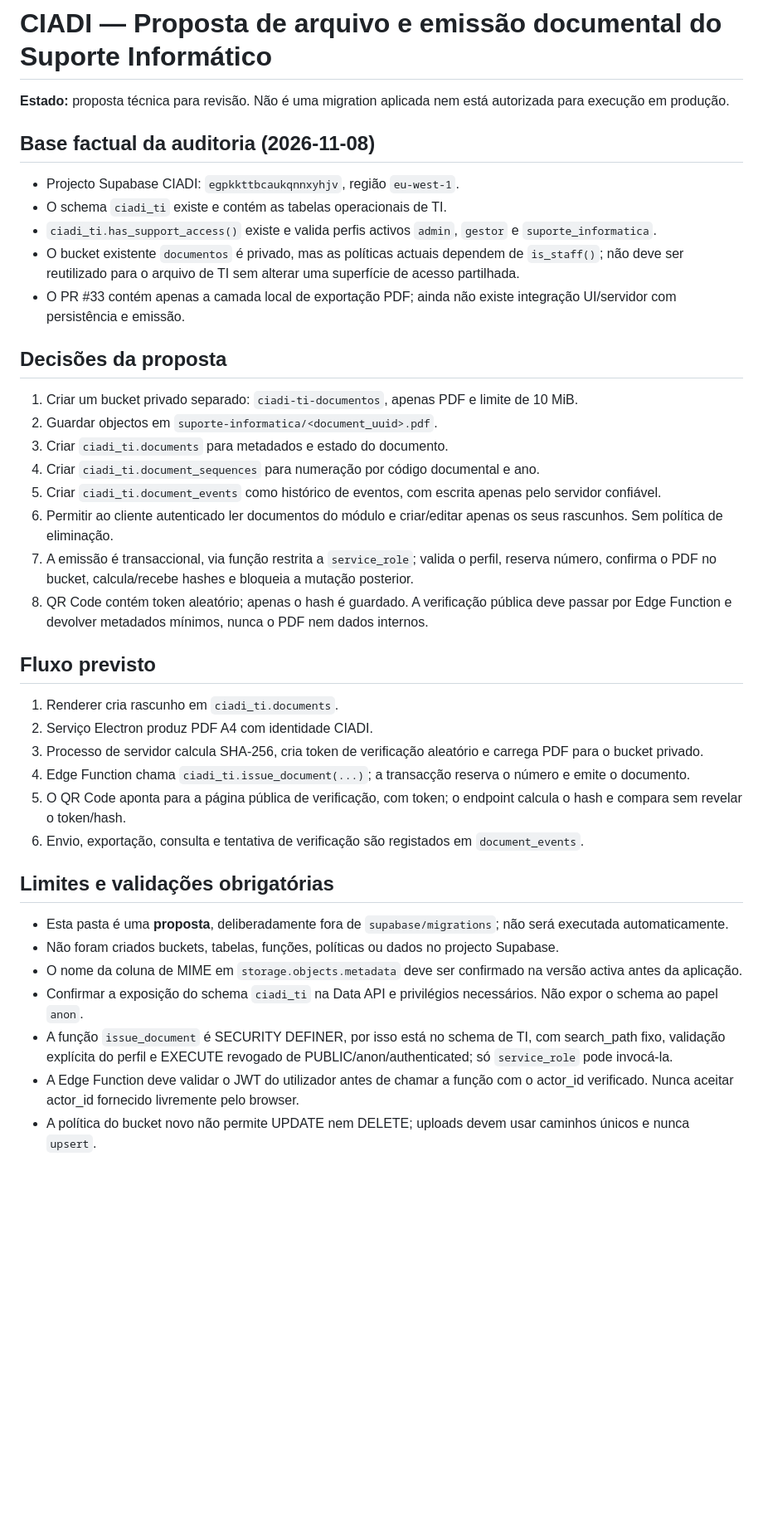
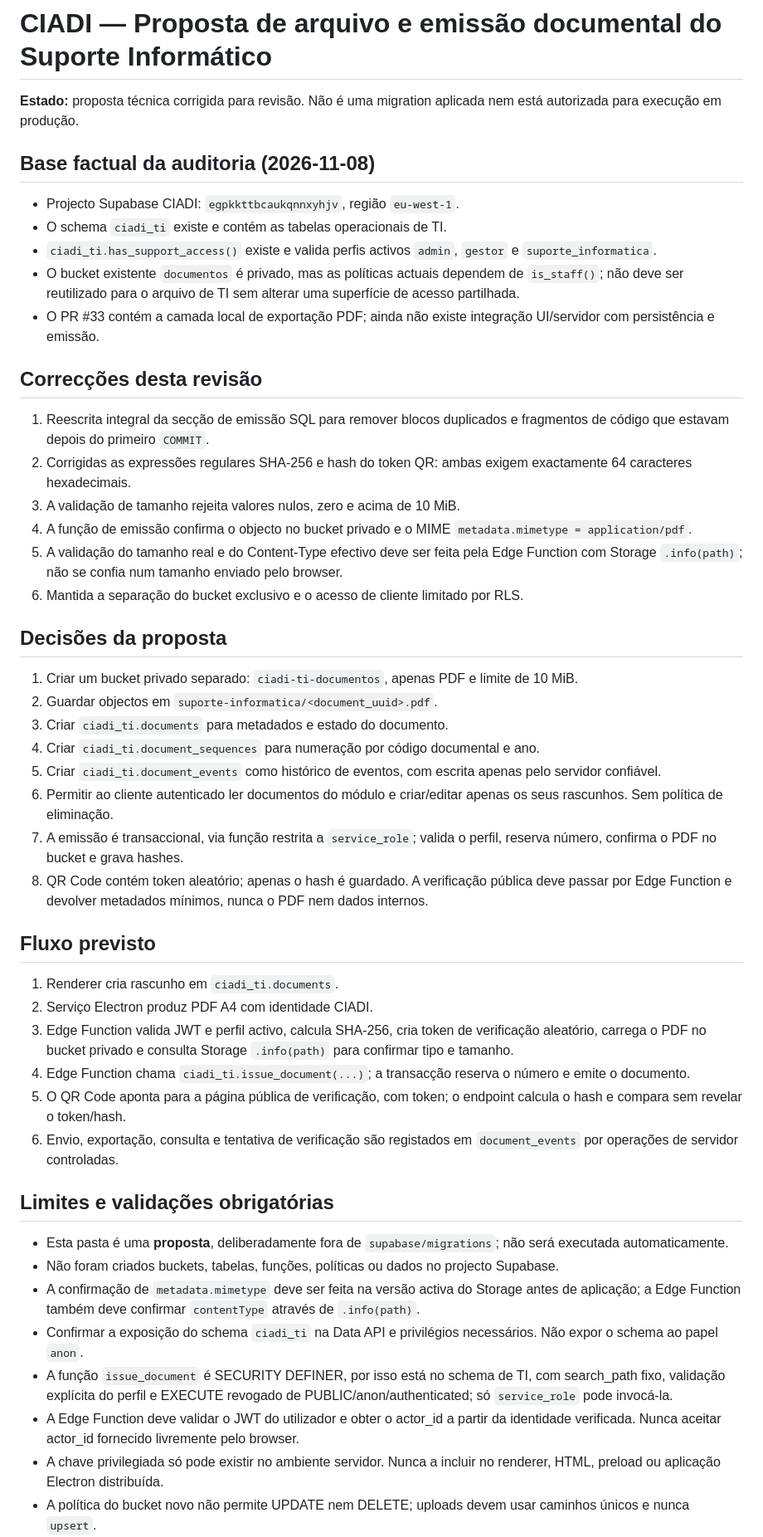
Before and after one commit to ivanioalberto83-cmyk/CIADI-, a Markdown page: supabase/proposals/README-ciadi-ti-document-engine.md, the part around one of its changes. Shown at 83% size. GitHub-like rendering; blank space fills up the shorter version.

Commit message:
docs(ciadi-ti): document SQL proposal corrections

```diff
--- a/supabase/proposals/README-ciadi-ti-document-engine.md
+++ b/supabase/proposals/README-ciadi-ti-document-engine.md
@@ -1,6 +1,6 @@
 # CIADI — Proposta de arquivo e emissão documental do Suporte Informático
 
-**Estado:** proposta técnica para revisão. Não é uma migration aplicada nem está autorizada para execução em produção.
+**Estado:** proposta técnica corrigida para revisão. Não é uma migration aplicada nem está autorizada para execução em produção.
 
 ## Base factual da auditoria (2026-11-08)
 
@@ -8,7 +8,16 @@
 - O schema `ciadi_ti` existe e contém as tabelas operacionais de TI.
 - `ciadi_ti.has_support_access()` existe e valida perfis activos `admin`, `gestor` e `suporte_informatica`.
 - O bucket existente `documentos` é privado, mas as políticas actuais dependem de `is_staff()`; não deve ser reutilizado para o arquivo de TI sem alterar uma superfície de acesso partilhada.
-- O PR #33 contém apenas a camada local de exportação PDF; ainda não existe integração UI/servidor com persistência e emissão.
+- O PR #33 contém a camada local de exportação PDF; ainda não existe integração UI/servidor com persistência e emissão.
+
+## Correcções desta revisão
+
+1. Reescrita integral da secção de emissão SQL para remover blocos duplicados e fragmentos de código que estavam depois do primeiro `COMMIT`.
+2. Corrigidas as expressões regulares SHA-256 e hash do token QR: ambas exigem exactamente 64 caracteres hexadecimais.
+3. A validação de tamanho rejeita valores nulos, zero e acima de 10 MiB.
+4. A função de emissão confirma o objecto no bucket privado e o MIME `metadata.mimetype = application/pdf`.
+5. A validação do tamanho real e do Content-Type efectivo deve ser feita pela Edge Function com Storage `.info(path)`; não se confia num tamanho enviado pelo browser.
+6. Mantida a separação do bucket exclusivo e o acesso de cliente limitado por RLS.
 
 ## Decisões da proposta
 
@@ -18,24 +27,25 @@
 4. Criar `ciadi_ti.document_sequences` para numeração por código documental e ano.
 5. Criar `ciadi_ti.document_events` como histórico de eventos, com escrita apenas pelo servidor confiável.
 6. Permitir ao cliente autenticado ler documentos do módulo e criar/editar apenas os seus rascunhos. Sem política de eliminação.
-7. A emissão é transaccional, via função restrita a `service_role`; valida o perfil, reserva número, confirma o PDF no bucket, calcula/recebe hashes e bloqueia a mutação posterior.
+7. A emissão é transaccional, via função restrita a `service_role`; valida o perfil, reserva número, confirma o PDF no bucket e grava hashes.
 8. QR Code contém token aleatório; apenas o hash é guardado. A verificação pública deve passar por Edge Function e devolver metadados mínimos, nunca o PDF nem dados internos.
 
 ## Fluxo previsto
 
 1. Renderer cria rascunho em `ciadi_ti.documents`.
 2. Serviço Electron produz PDF A4 com identidade CIADI.
-3. Processo de servidor calcula SHA-256, cria token de verificação aleatório e carrega PDF para o bucket privado.
+3. Edge Function valida JWT e perfil activo, calcula SHA-256, cria token de verificação aleatório, carrega o PDF no bucket privado e consulta Storage `.info(path)` para confirmar tipo e tamanho.
 4. Edge Function chama `ciadi_ti.issue_document(...)`; a transacção reserva o número e emite o documento.
 5. O QR Code aponta para a página pública de verificação, com token; o endpoint calcula o hash e compara sem revelar o token/hash.
-6. Envio, exportação, consulta e tentativa de verificação são registados em `document_events`.
+6. Envio, exportação, consulta e tentativa de verificação são registados em `document_events` por operações de servidor controladas.
 
 ## Limites e validações obrigatórias
 
 - Esta pasta é uma **proposta**, deliberadamente fora de `supabase/migrations`; não será executada automaticamente.
 - Não foram criados buckets, tabelas, funções, políticas ou dados no projecto Supabase.
-- O nome da coluna de MIME em `storage.objects.metadata` deve ser confirmado na versão activa antes da aplicação.
+- A confirmação de `metadata.mimetype` deve ser feita na versão activa do Storage antes de aplicação; a Edge Function também deve confirmar `contentType` através de `.info(path)`.
 - Confirmar a exposição do schema `ciadi_ti` na Data API e privilégios necessários. Não expor o schema ao papel `anon`.
 - A função `issue_document` é SECURITY DEFINER, por isso está no schema de TI, com search_path fixo, validação explícita do perfil e EXECUTE revogado de PUBLIC/anon/authenticated; só `service_role` pode invocá-la.
-- A Edge Function deve validar o JWT do utilizador antes de chamar a função com o actor_id verificado. Nunca aceitar actor_id fornecido livremente pelo browser.
+- A Edge Function deve validar o JWT do utilizador e obter o actor_id a partir da identidade verificada. Nunca aceitar actor_id fornecido livremente pelo browser.
+- A chave privilegiada só pode existir no ambiente servidor. Nunca a incluir no renderer, HTML, preload ou aplicação Electron distribuída.
 - A política do bucket novo não permite UPDATE nem DELETE; uploads devem usar caminhos únicos e nunca `upsert`.
```
Also changed, not shown: other parts of supabase/proposals/README-ciadi-ti-document-engine.md (+2 -2 lines).
